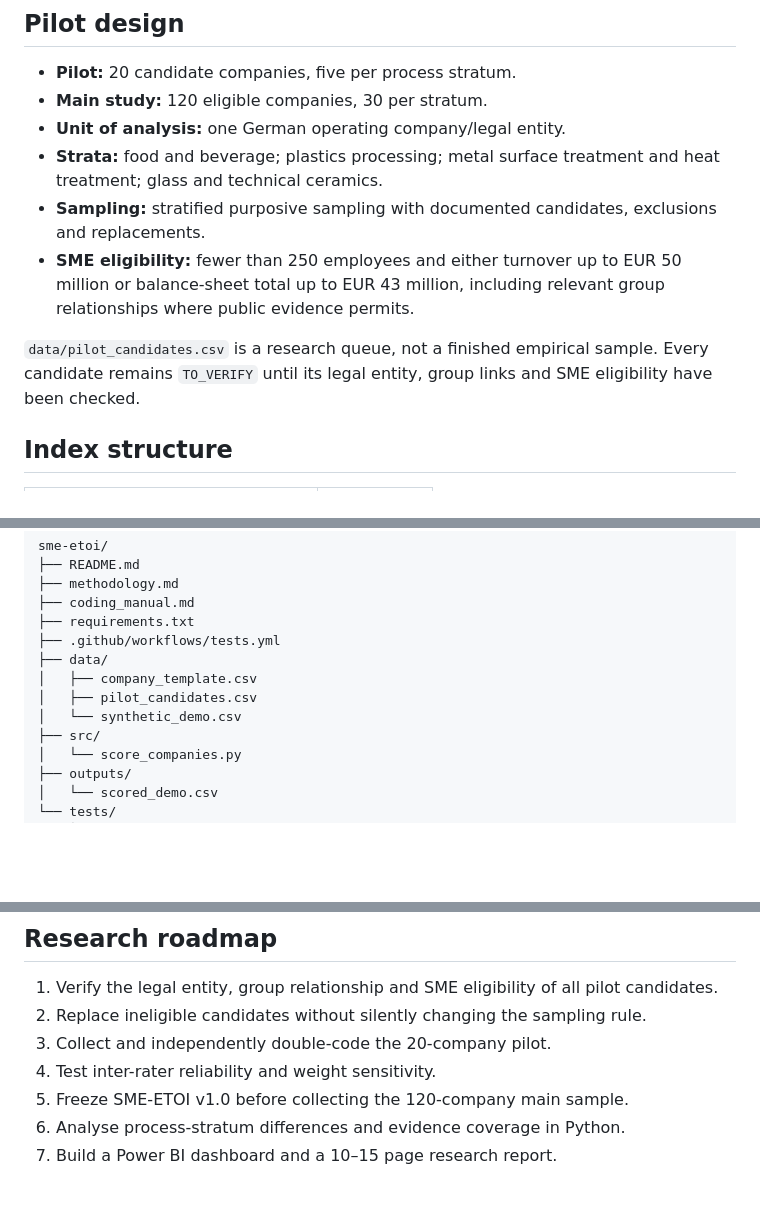
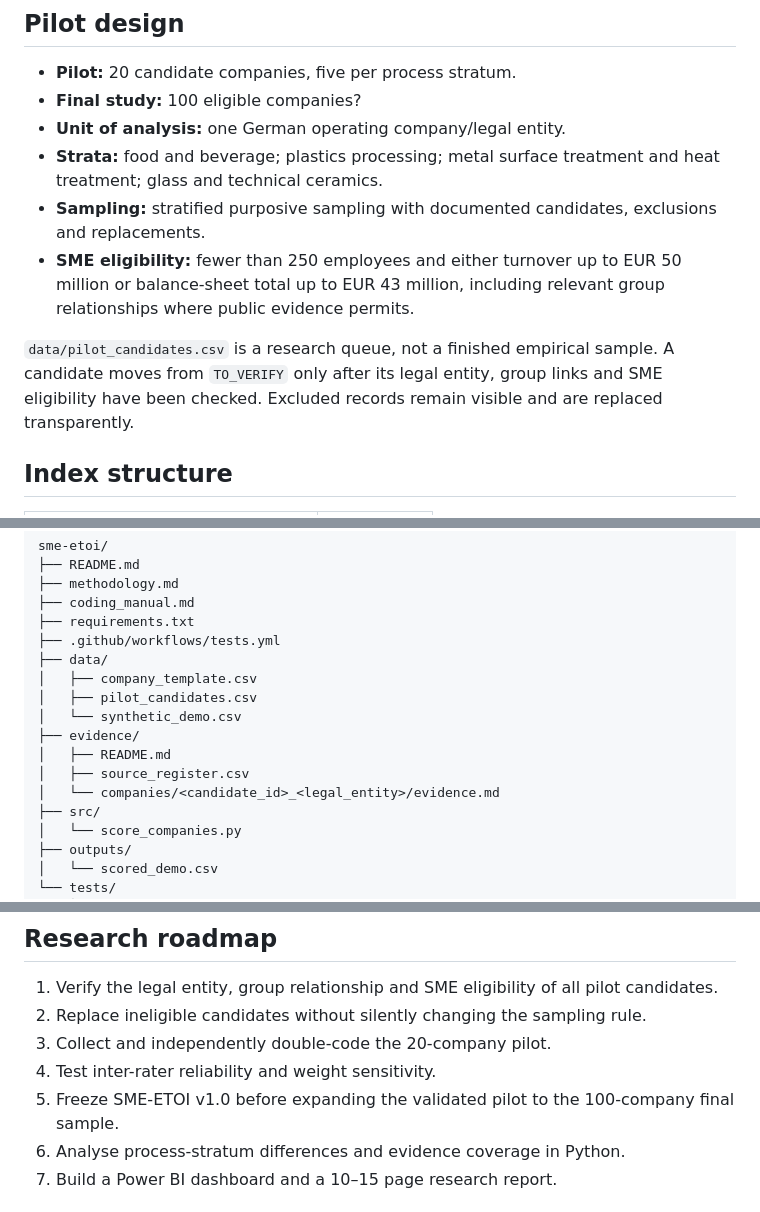
Before and after one commit to AnnaKolisnyk74/sme-etoi, a Markdown page: README.md, 3 parts joined by grey strips. Rendered like a GitHub page; blank space fills up the shorter version.

Commit message:
Add evidence archive and align final sample at 100

```diff
--- a/README.md
+++ b/README.md
@@ -38,7 +38,7 @@ between company-level process evidence and these technology questions.
 ## Pilot design
 
 - **Pilot:** 20 candidate companies, five per process stratum.
-- **Main study:** 120 eligible companies, 30 per stratum.
+- **Final study:** 100 eligible companies?
 - **Unit of analysis:** one German operating company/legal entity.
 - **Strata:** food and beverage; plastics processing; metal surface treatment
   and heat treatment; glass and technical ceramics.
@@ -49,8 +49,9 @@ between company-level process evidence and these technology questions.
   relationships where public evidence permits.
 
 `data/pilot_candidates.csv` is a research queue, not a finished empirical
-sample. Every candidate remains `TO_VERIFY` until its legal entity, group links
-and SME eligibility have been checked.
+sample. A candidate moves from `TO_VERIFY` only after its legal entity, group
+links and SME eligibility have been checked. Excluded records remain visible
+and are replaced transparently.
 
 ## Index structure
 
@@ -79,6 +80,10 @@ sme-etoi/
 │   ├── company_template.csv
 │   ├── pilot_candidates.csv
 │   └── synthetic_demo.csv
+├── evidence/
+│   ├── README.md
+│   ├── source_register.csv
+│   └── companies/<candidate_id>_<legal_entity>/evidence.md
 ├── src/
 │   └── score_companies.py
 ├── outputs/
@@ -104,7 +109,7 @@ It must never be reported as empirical evidence.
 2. Replace ineligible candidates without silently changing the sampling rule.
 3. Collect and independently double-code the 20-company pilot.
 4. Test inter-rater reliability and weight sensitivity.
-5. Freeze SME-ETOI v1.0 before collecting the 120-company main sample.
+5. Freeze SME-ETOI v1.0 before expanding the validated pilot to the 100-company final sample.
 6. Analyse process-stratum differences and evidence coverage in Python.
 7. Build a Power BI dashboard and a 10–15 page research report.
 
```
